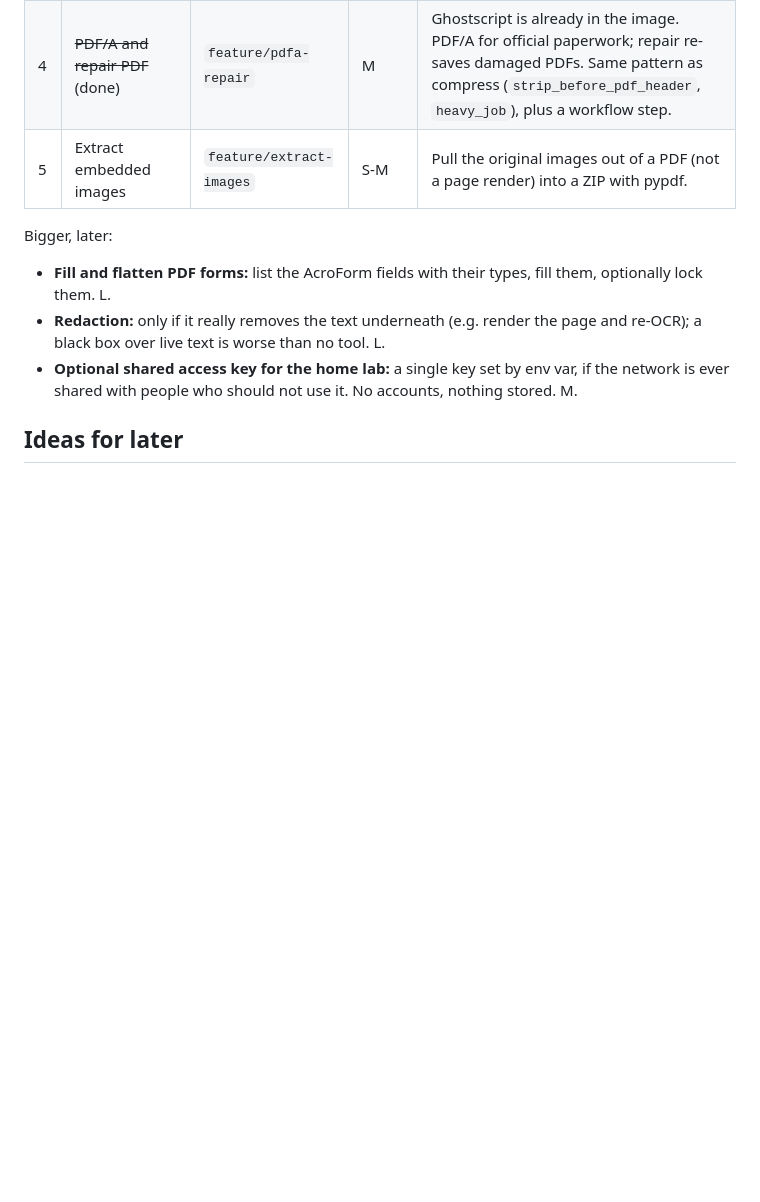
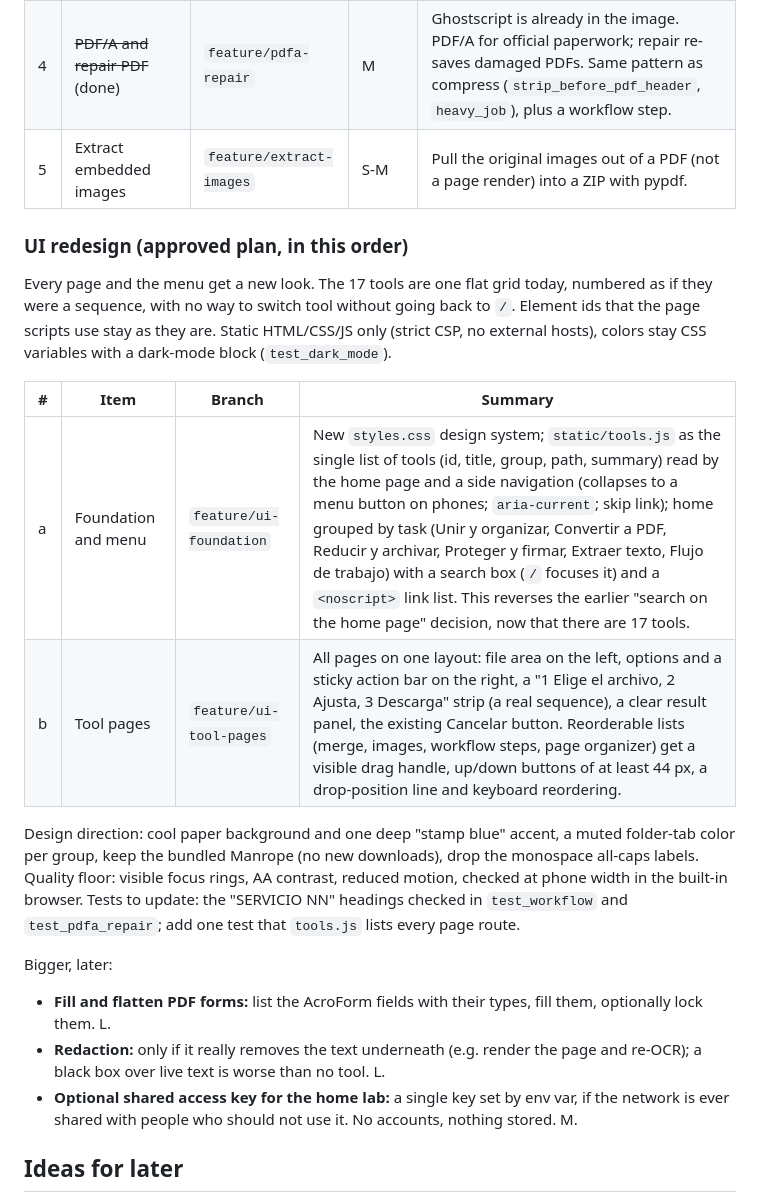
Before and after one commit to adam-perez25/pdf_services, a Markdown page: ROADMAP.md, the part around the change. GitHub-like rendering; blank space fills up the shorter version.

Commit message:
Require new features to be modular and cancelable; add UI redesign plan to the roadmap

```diff
--- a/ROADMAP.md
+++ b/ROADMAP.md
@@ -42,6 +42,17 @@ The service will become a microservice in a home lab, reachable from the local n
 | 4 | ~~PDF/A and repair PDF~~ (done) | `feature/pdfa-repair` | M | Ghostscript is already in the image. PDF/A for official paperwork; repair re-saves damaged PDFs. Same pattern as compress (`strip_before_pdf_header`, `heavy_job`), plus a workflow step. |
 | 5 | Extract embedded images | `feature/extract-images` | S-M | Pull the original images out of a PDF (not a page render) into a ZIP with pypdf. |
 
+### UI redesign (approved plan, in this order)
+
+Every page and the menu get a new look. The 17 tools are one flat grid today, numbered as if they were a sequence, with no way to switch tool without going back to `/`. Element ids that the page scripts use stay as they are. Static HTML/CSS/JS only (strict CSP, no external hosts), colors stay CSS variables with a dark-mode block (`test_dark_mode`).
+
+| # | Item | Branch | Summary |
+|---|---|---|---|
+| a | Foundation and menu | `feature/ui-foundation` | New `styles.css` design system; `static/tools.js` as the single list of tools (id, title, group, path, summary) read by the home page and a side navigation (collapses to a menu button on phones; `aria-current`; skip link); home grouped by task (Unir y organizar, Convertir a PDF, Reducir y archivar, Proteger y firmar, Extraer texto, Flujo de trabajo) with a search box (`/` focuses it) and a `<noscript>` link list. This reverses the earlier "search on the home page" decision, now that there are 17 tools. |
+| b | Tool pages | `feature/ui-tool-pages` | All pages on one layout: file area on the left, options and a sticky action bar on the right, a "1 Elige el archivo, 2 Ajusta, 3 Descarga" strip (a real sequence), a clear result panel, the existing Cancelar button. Reorderable lists (merge, images, workflow steps, page organizer) get a visible drag handle, up/down buttons of at least 44 px, a drop-position line and keyboard reordering. |
+
+Design direction: cool paper background and one deep "stamp blue" accent, a muted folder-tab color per group, keep the bundled Manrope (no new downloads), drop the monospace all-caps labels. Quality floor: visible focus rings, AA contrast, reduced motion, checked at phone width in the built-in browser. Tests to update: the "SERVICIO NN" headings checked in `test_workflow` and `test_pdfa_repair`; add one test that `tools.js` lists every page route.
+
 Bigger, later:
 
 - **Fill and flatten PDF forms:** list the AcroForm fields with their types, fill them, optionally lock them. L.
```
Also changed, not shown: CLAUDE.md (+4 -0 lines).
